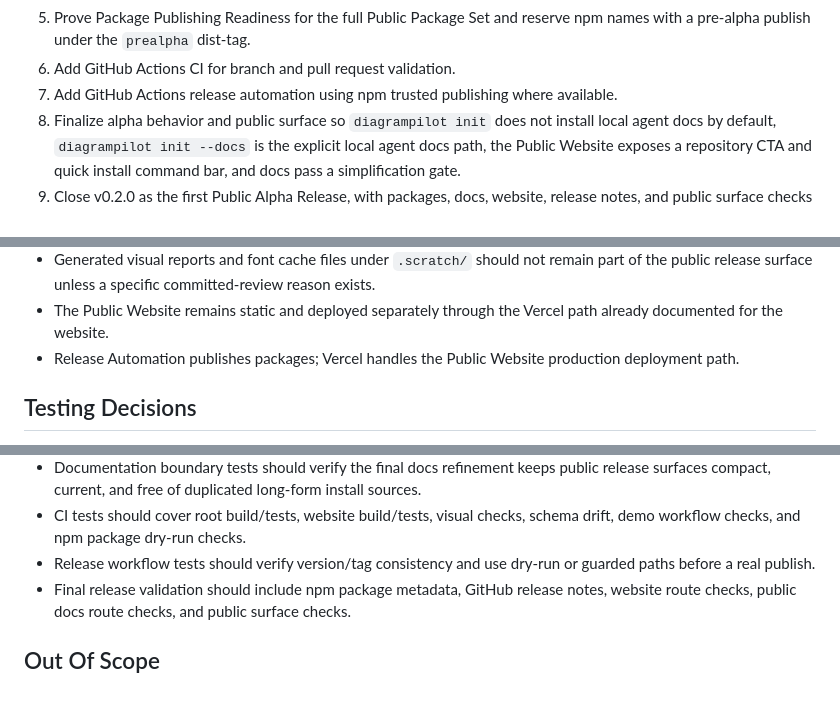
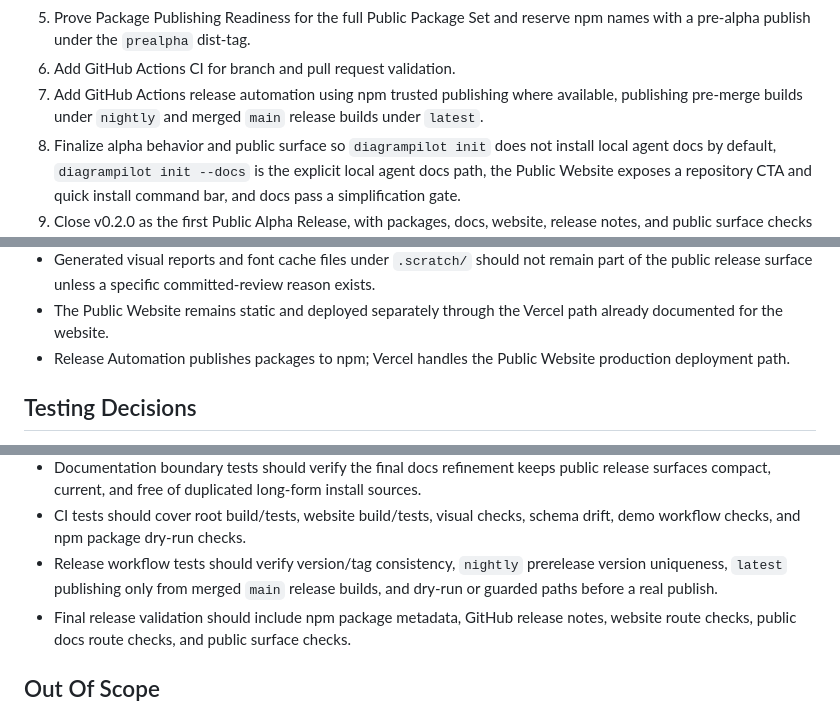
Before and after one commit to StiensWout/DiagramPilot, a Markdown page: .scratch/public-alpha-release/PRD.md, 3 parts joined by grey strips. Rendered like a GitHub page.

```diff
--- a/.scratch/public-alpha-release/PRD.md
+++ b/.scratch/public-alpha-release/PRD.md
@@ -55,7 +58,8 @@ This phase will:
    reserve npm names with a pre-alpha publish under the `prealpha` dist-tag.
 6. Add GitHub Actions CI for branch and pull request validation.
 7. Add GitHub Actions release automation using npm trusted publishing where
-   available.
+   available, publishing pre-merge builds under `nightly` and merged `main`
+   release builds under `latest`.
 8. Finalize alpha behavior and public surface so `diagrampilot init` does not
    install local agent docs by default, `diagrampilot init --docs` is the
    explicit local agent docs path, the Public Website exposes a repository CTA
@@ -176,8 +193,8 @@ This phase will:
   reason exists.
 - The Public Website remains static and deployed separately through the Vercel
   path already documented for the website.
-- Release Automation publishes packages; Vercel handles the Public Website
-  production deployment path.
+- Release Automation publishes packages to npm; Vercel handles the Public
+  Website production deployment path.
 
 ## Testing Decisions
 
@@ -204,8 +221,9 @@ This phase will:
   install sources.
 - CI tests should cover root build/tests, website build/tests, visual checks,
   schema drift, demo workflow checks, and npm package dry-run checks.
-- Release workflow tests should verify version/tag consistency and use dry-run
-  or guarded paths before a real publish.
+- Release workflow tests should verify version/tag consistency, `nightly`
+  prerelease version uniqueness, `latest` publishing only from merged `main`
+  release builds, and dry-run or guarded paths before a real publish.
 - Final release validation should include npm package metadata, GitHub release
   notes, website route checks, public docs route checks, and public surface
   checks.
```
Also changed, not shown: other parts of .scratch/public-alpha-release/PRD.md (+23 -7 lines), 1 other file.
